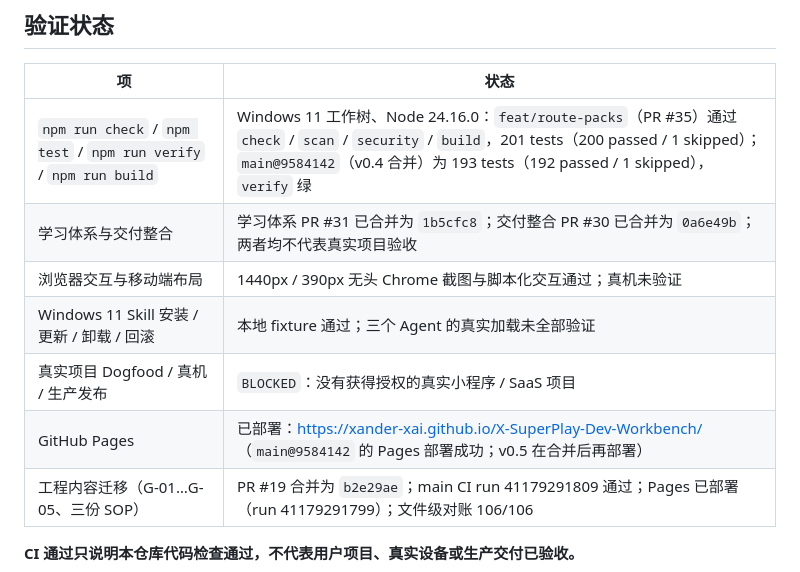
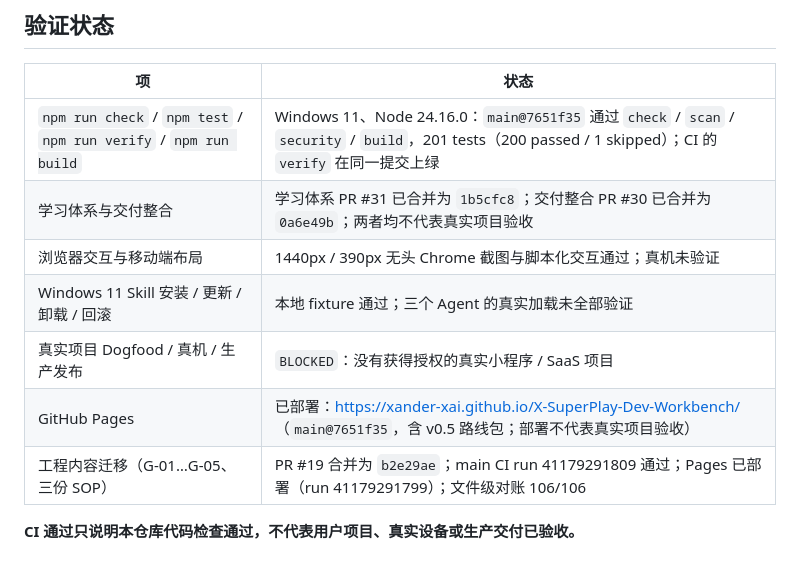
Before and after one commit to Xander-Xai/X-SuperPlay-Dev-Workbench, a Markdown page: README.md, the part around the change. Rendered like a GitHub page.

Commit message:
docs: record the v0.5 merge and Pages receipt
PR #35 merged as `7651f35`, `main` CI passed and Pages redeployed, but the
roadmap still described the work as pending review and the README pointed at
the intermediate merge. Also states explicitly that a deploy is not
real-project acceptance.

```diff
--- a/README.md
+++ b/README.md
@@ -237,12 +237,12 @@ npm run probe -- --target ../your-project --type saas --output project-baseline.
 
 | 项 | 状态 |
 |---|---|
-| `npm run check` / `npm test` / `npm run verify` / `npm run build` | Windows 11 工作树、Node 24.16.0：`feat/route-packs`（PR #35）通过 `check` / `scan` / `security` / `build`，201 tests（200 passed / 1 skipped）；`main@9584142`（v0.4 合并）为 193 tests（192 passed / 1 skipped），`verify` 绿 |
+| `npm run check` / `npm test` / `npm run verify` / `npm run build` | Windows 11、Node 24.16.0：`main@7651f35` 通过 `check` / `scan` / `security` / `build`，201 tests（200 passed / 1 skipped）；CI 的 `verify` 在同一提交上绿 |
 | 学习体系与交付整合 | 学习体系 PR #31 已合并为 `1b5cfc8`；交付整合 PR #30 已合并为 `0a6e49b`；两者均不代表真实项目验收 |
 | 浏览器交互与移动端布局 | 1440px / 390px 无头 Chrome 截图与脚本化交互通过；真机未验证 |
 | Windows 11 Skill 安装 / 更新 / 卸载 / 回滚 | 本地 fixture 通过；三个 Agent 的真实加载未全部验证 |
 | 真实项目 Dogfood / 真机 / 生产发布 | `BLOCKED`：没有获得授权的真实小程序 / SaaS 项目 |
-| GitHub Pages | 已部署：<https://xander-xai.github.io/X-SuperPlay-Dev-Workbench/>（`main@9584142` 的 Pages 部署成功；v0.5 在合并后再部署） |
+| GitHub Pages | 已部署：<https://xander-xai.github.io/X-SuperPlay-Dev-Workbench/>（`main@7651f35`，含 v0.5 路线包；部署不代表真实项目验收） |
 | 工程内容迁移（G-01…G-05、三份 SOP） | PR #19 合并为 `b2e29ae`；main CI run 41179291809 通过；Pages 已部署（run 41179291799）；文件级对账 106/106 |
 
 **CI 通过只说明本仓库代码检查通过，不代表用户项目、真实设备或生产交付已验收。**
```
Also changed, not shown: docs/ROADMAP.md (+1 -1 lines).
